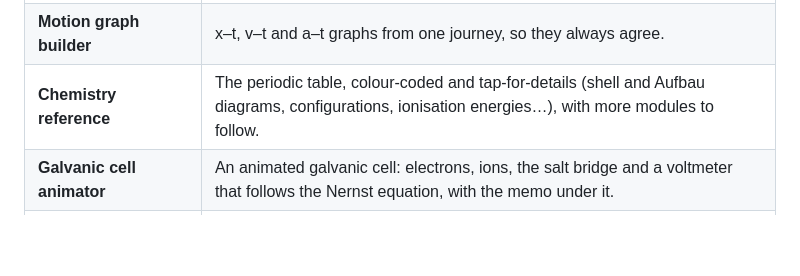
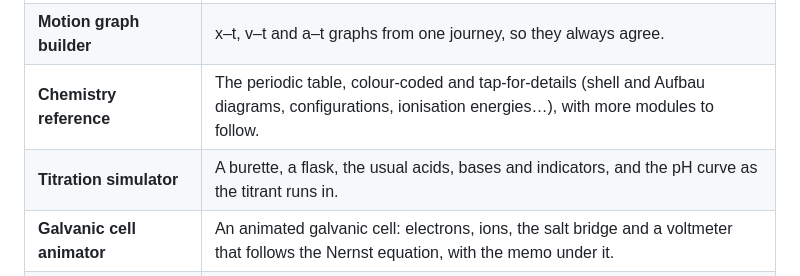
Before and after one commit to J4ckR4bbit/ClassKernel, a Markdown page: README.md, the part around the change. GitHub-like rendering; blank space fills up the shorter version.

```diff
--- a/README.md
+++ b/README.md
@@ -45,6 +45,7 @@ the light colours.
 | **Practical graph plotter** | Readings in; graph, line of best fit, gradient and R² out. |
 | **Motion graph builder** | x–t, v–t and a–t graphs from one journey, so they always agree. |
 | **Chemistry reference** | The periodic table, colour-coded and tap-for-details (shell and Aufbau diagrams, configurations, ionisation energies…), with more modules to follow. |
+| **Titration simulator** | A burette, a flask, the usual acids, bases and indicators, and the pH curve as the titrant runs in. |
 | **Galvanic cell animator** | An animated galvanic cell: electrons, ions, the salt bridge and a voltmeter that follows the Nernst equation, with the memo under it. |
 | **Class noise meter** | Shows the room's noise against a limit and warns the class when it's too loud. |
 
```
Also changed, not shown: docs/README.md (+1 -1 lines), docs/user-guide/09-teaching-tools.md (+44 -0 lines), docs/images/titration.png (added), 12 other files.
